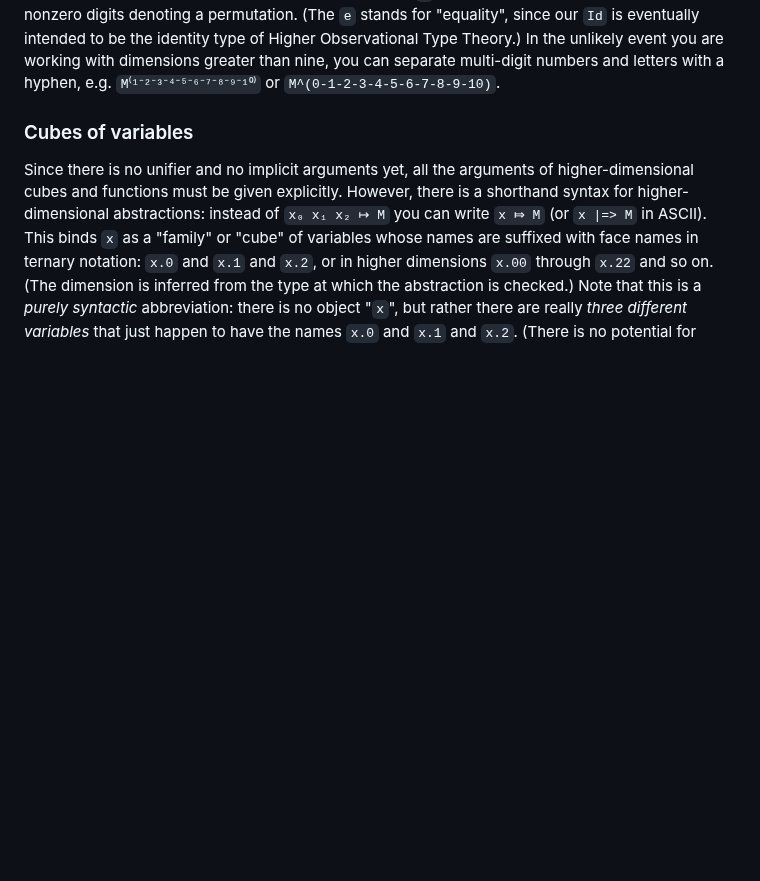
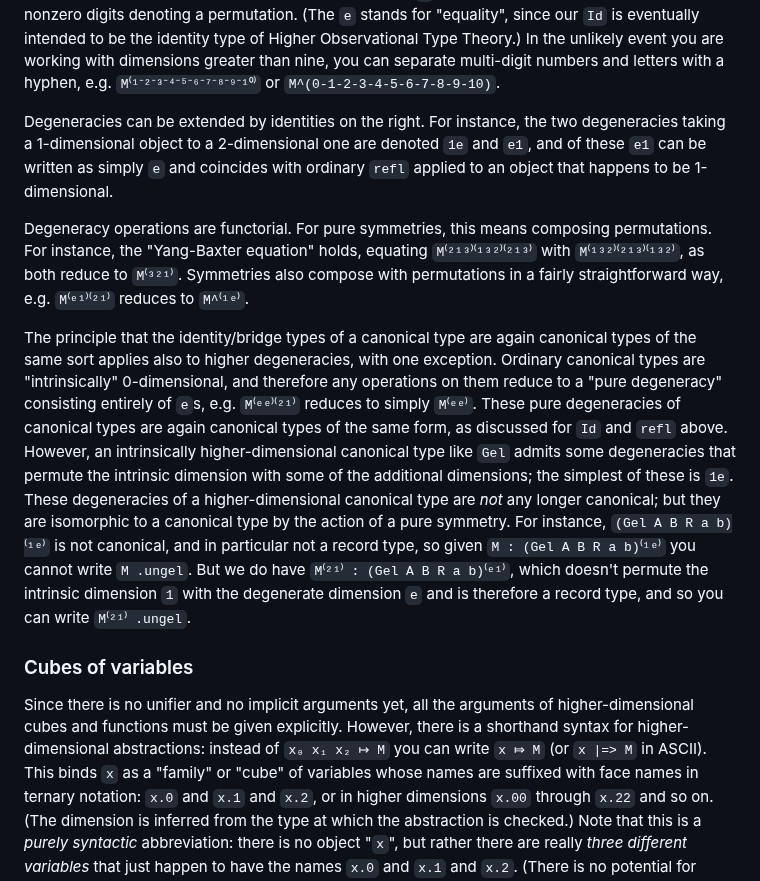
Before and after one commit to mikeshulman/narya, a Markdown page: README.md, the part around the change. GitHub-like rendering; blank space fills up the shorter version.

Commit message:
more details about degeneracies, incl. of higher dimensional records

```diff
--- a/README.md
+++ b/README.md
@@ -871,6 +871,12 @@ There is a symmetry operation `sym` that acts on at-least-two dimensional cubes,
 
 Combining versions of `refl` and `sym` yields arbitrary higher-dimensional "degeneracies" (from the BCH cube category).  There is also a generic syntax for such degeneracies: `M⁽¹ᵉ²⁾` or `M^(1e2)` where the superscript represents the degeneracy, with `e` denoting a degenerate dimension and nonzero digits denoting a permutation.  (The `e` stands for "equality", since our `Id` is eventually intended to be the identity type of Higher Observational Type Theory.)  In the unlikely event you are working with dimensions greater than nine, you can separate multi-digit numbers and letters with a hyphen, e.g. `M⁽¹⁻²⁻³⁻⁴⁻⁵⁻⁶⁻⁷⁻⁸⁻⁹⁻¹⁰⁾` or `M^(0-1-2-3-4-5-6-7-8-9-10)`.
 
+Degeneracies can be extended by identities on the right.  For instance, the two degeneracies taking a 1-dimensional object to a 2-dimensional one are denoted `1e` and `e1`, and of these `e1` can be written as simply `e` and coincides with ordinary `refl` applied to an object that happens to be 1-dimensional.
+
+Degeneracy operations are functorial.  For pure symmetries, this means composing permutations.  For instance, the "Yang-Baxter equation" holds, equating `M⁽²¹³⁾⁽¹³²⁾⁽²¹³⁾` with `M⁽¹³²⁾⁽²¹³⁾⁽¹³²⁾`, as both reduce to `M⁽³²¹⁾`.  Symmetries also compose with permutations in a fairly straightforward way, e.g. `M⁽ᵉ¹⁾⁽²¹⁾` reduces to `M^⁽¹ᵉ⁾`.
+
+The principle that the identity/bridge types of a canonical type are again canonical types of the same sort applies also to higher degeneracies, with one exception.  Ordinary canonical types are "intrinsically" 0-dimensional, and therefore any operations on them reduce to a "pure degeneracy" consisting entirely of `e`s, e.g. `M⁽ᵉᵉ⁾⁽²¹⁾` reduces to simply `M⁽ᵉᵉ⁾`.  These pure degeneracies of canonical types are again canonical types of the same form, as discussed for `Id` and `refl` above.  However, an intrinsically higher-dimensional canonical type like `Gel` admits some degeneracies that permute the intrinsic dimension with some of the additional dimensions; the simplest of these is `1e`.  These degeneracies of a higher-dimensional canonical type are *not* any longer canonical; but they are isomorphic to a canonical type by the action of a pure symmetry.  For instance, `(Gel A B R a b)⁽¹ᵉ⁾` is not canonical, and in particular not a record type, so given `M : (Gel A B R a b)⁽¹ᵉ⁾` you cannot write `M .ungel`.  But we do have `M⁽²¹⁾ : (Gel A B R a b)⁽ᵉ¹⁾`, which doesn't permute the intrinsic dimension `1` with the degenerate dimension `e` and is therefore a record type, and so you can write `M⁽²¹⁾ .ungel`.
+
 
 ### Cubes of variables
 
```
